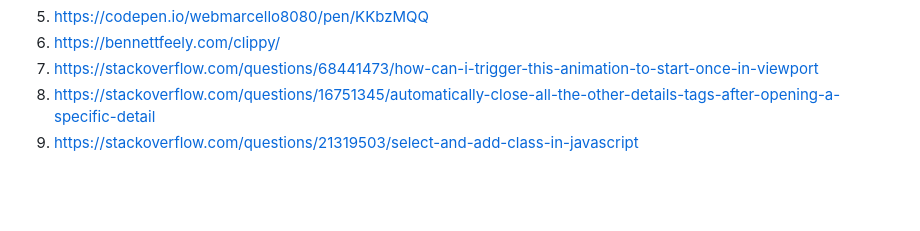
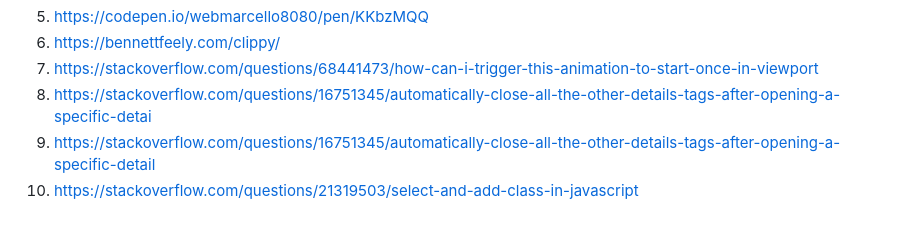
Before and after one commit to DiegoR03/FED, a Markdown page: README.md, the part around the change. GitHub-like rendering; blank space fills up the shorter version.

```diff
--- a/README.md
+++ b/README.md
@@ -321,7 +321,8 @@ De tweede pagina had eigenlijk de zelfde problemen en deze zijn ook opgelost.
   5. https://codepen.io/webmarcello8080/pen/KKbzMQQ
   6. https://bennettfeely.com/clippy/
   7. https://stackoverflow.com/questions/68441473/how-can-i-trigger-this-animation-to-start-once-in-viewport
-  8. https://stackoverflow.com/questions/16751345/automatically-close-all-the-other-details-tags-after-opening-a-specific-detail
-  9. https://stackoverflow.com/questions/21319503/select-and-add-class-in-javascript
+  8. https://stackoverflow.com/questions/16751345/automatically-close-all-the-other-details-tags-after-opening-a-specific-detai
+  9. https://stackoverflow.com/questions/16751345/automatically-close-all-the-other-details-tags-after-opening-a-specific-detail
+  10. https://stackoverflow.com/questions/21319503/select-and-add-class-in-javascript
 
 </details>
```
